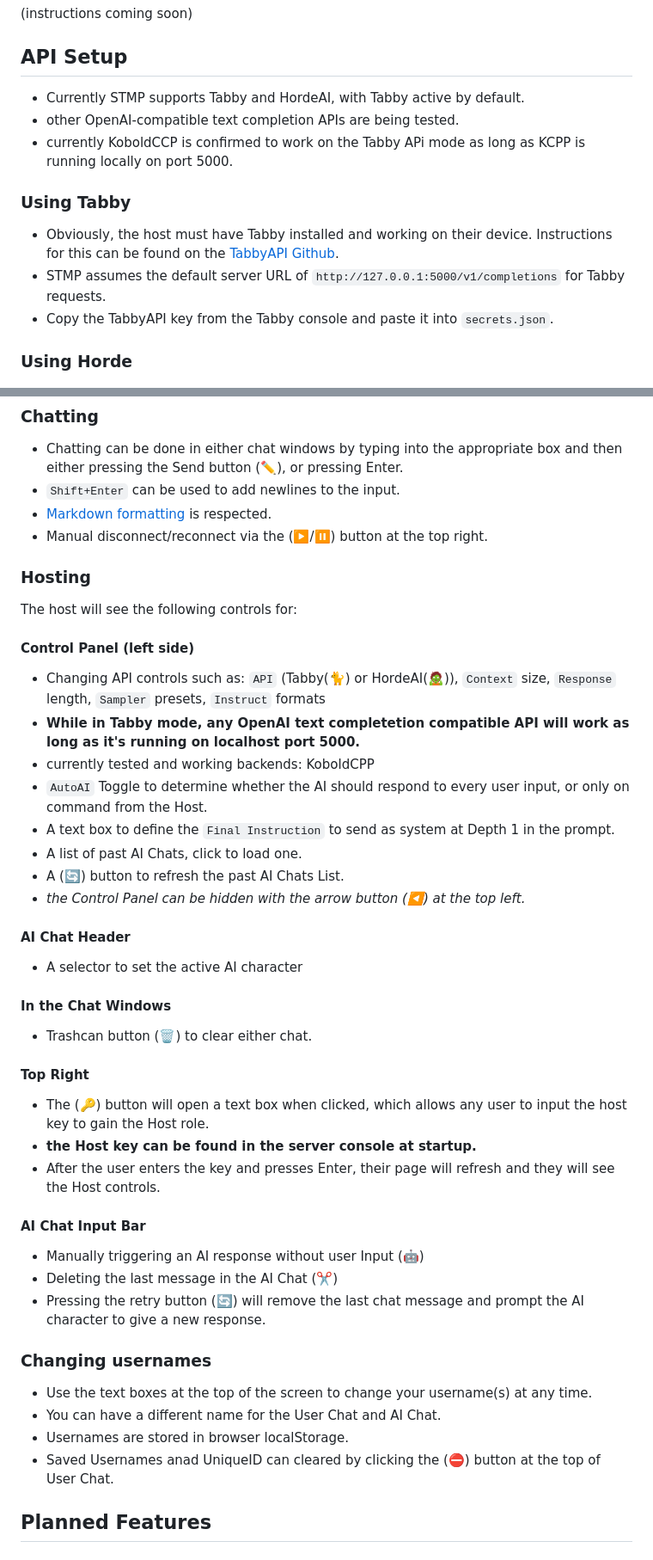
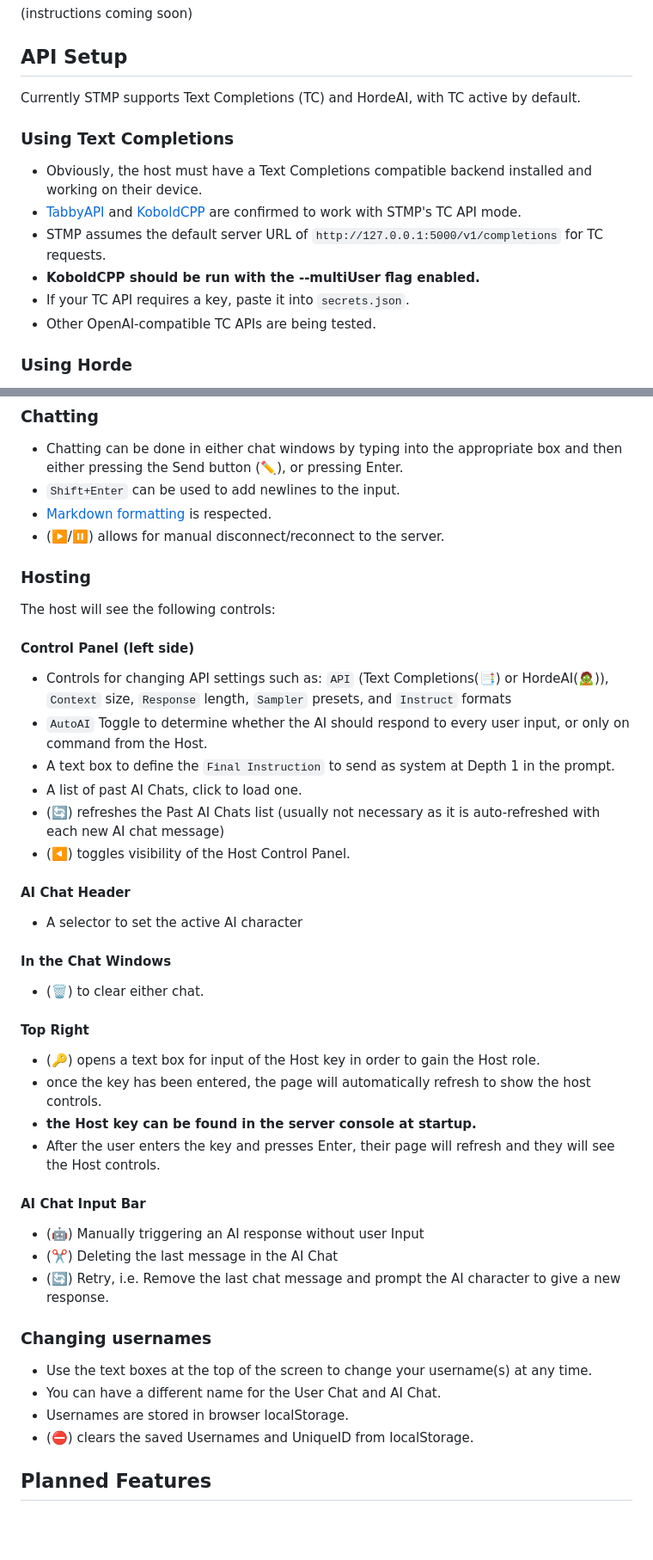
Before and after one commit to RossAscends/STMP, a Markdown page: README.md, 2 parts joined by grey strips. Shown: that part at 86% size. Drawn GitHub-style; blank space fills up the shorter version.

```diff
--- a/README.md
+++ b/README.md
@@ -43,15 +43,16 @@ For tech support or to contact RossAscends directly, join the [SillyTavern Disco
 
 ## API Setup
 
-- Currently STMP supports Tabby and HordeAI, with Tabby active by default.
-- other OpenAI-compatible text completion APIs are being tested.
-- currently KoboldCCP is confirmed to work on the Tabby APi mode as long as KCPP is running locally on port 5000.
+Currently STMP supports Text Completions (TC) and HordeAI, with TC active by default.
 
-### Using Tabby
+### Using Text Completions
 
-- Obviously, the host must have Tabby installed and working on their device. Instructions for this can be found on the [TabbyAPI Github](https://github.com/theroyallab/tabbyAPI).
-- STMP assumes the default server URL of `http://127.0.0.1:5000/v1/completions` for Tabby requests.
-- Copy the TabbyAPI key from the Tabby console and paste it into `secrets.json`.
+- Obviously, the host must have a Text Completions compatible backend installed and working on their device.
+- [TabbyAPI](https://github.com/theroyallab/tabbyAPI) and [KoboldCPP](https://github.com/LostRuins/koboldcpp) are confirmed to work with STMP's TC API mode.
+- STMP assumes the default server URL of `http://127.0.0.1:5000/v1/completions` for TC requests.
+- **KoboldCPP should be run with the --multiUser flag enabled.**
+- If your TC API requires a key, paste it into `secrets.json`.
+- Other OpenAI-compatible TC APIs are being tested.
 
 ### Using Horde
 
@@ -97,22 +98,20 @@ This must be done AFTER completing all installation steps above.
 - Chatting can be done in either chat windows by typing into the appropriate box and then either pressing the Send button (✏️), or pressing Enter.
 - `Shift+Enter` can be used to add newlines to the input.
 - [Markdown formatting](https://github.com/showdownjs/showdown/wiki/Showdown%27s-Markdown-syntax) is respected.
-- Manual disconnect/reconnect via the (▶️/⏸️) button at the top right.
+- (▶️/⏸️) allows for manual disconnect/reconnect to the server.
 
 ### Hosting
 
-The host will see the following controls for:
+The host will see the following controls:
 
 #### Control Panel (left side)
 
-- Changing API controls such as: `API` (Tabby(🐈) or HordeAI(🧟)), `Context` size, `Response` length, `Sampler` presets, `Instruct` formats
-- **While in Tabby mode, any OpenAI text completetion compatible API will work as long as it's running on localhost port 5000.**
-- currently tested and working backends: KoboldCPP
+- Controls for changing API settings such as: `API` (Text Completions(📑) or HordeAI(🧟)), `Context` size, `Response` length, `Sampler` presets, and `Instruct` formats
 - `AutoAI` Toggle to determine whether the AI should respond to every user input, or only on command from the Host.
 - A text box to define the `Final Instruction` to send as system at Depth 1 in the prompt.
 - A list of past AI Chats, click to load one.
-- A (🔄) button to refresh the past AI Chats List.
-- *the Control Panel can be hidden with the arrow button (◀️) at the top left.*
+- (🔄) refreshes the Past AI Chats list (usually not necessary as it is auto-refreshed with each new AI chat message)
+- (◀️) toggles visibility of the Host Control Panel.
 
 #### AI Chat Header
 
@@ -120,26 +119,27 @@ The host will see the following controls for:
 
 #### In the Chat Windows
 
-- Trashcan button (🗑️) to clear either chat.
+- (🗑️) to clear either chat.
 
 #### Top Right
 
-- The (🔑) button will open a text box when clicked, which allows any user to input the host key to gain the Host role.
+- (🔑) opens a text box for input of the Host key in order to gain the Host role.
+- once the key has been entered, the page will automatically refresh to show the host controls.
 - **the Host key can be found in the server console at startup.**
 - After the user enters the key and presses Enter, their page will refresh and they will see the Host controls.
 
 #### AI Chat Input Bar
 
-- Manually triggering an AI response without user Input (🤖)
-- Deleting the last message in the AI Chat (✂️)
-- Pressing the retry button (🔄) will remove the last chat message and prompt the AI character to give a new response.
+- (🤖) Manually triggering an AI response without user Input
+- (✂️) Deleting the last message in the AI Chat
+- (🔄) Retry, i.e. Remove the last chat message and prompt the AI character to give a new response.
 
 ### Changing usernames
 
 - Use the text boxes at the top of the screen to change your username(s) at any time.
 - You can have a different name for the User Chat and AI Chat.
 - Usernames are stored in browser localStorage.
-- Saved Usernames anad UniqueID can cleared by clicking the (⛔) button at the top of User Chat.
+- (⛔) clears the saved Usernames and UniqueID from localStorage.
 
 ## Planned Features
 
```
Also changed, not shown: other parts of README.md (+3 -3 lines).
